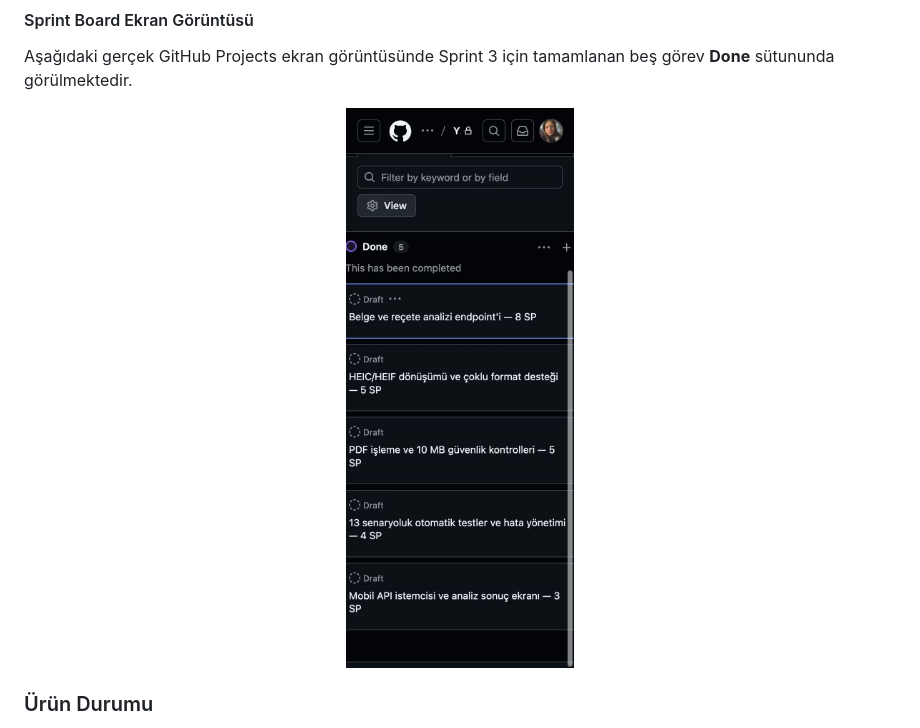
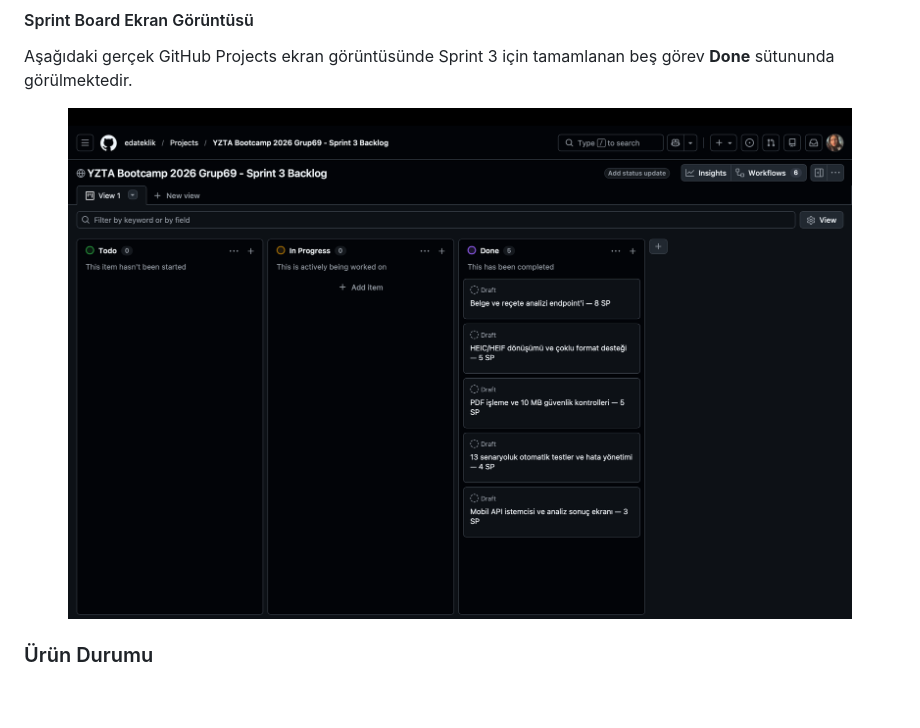
Before and after one commit to Eltacher/YZTA_Bootcamp2026_Grup69, a Markdown page: README.md, the part around the change. Drawn GitHub-style; pictures changed too: images/sprint3-board.png; blank space fills up the shorter version.

Commit message:
docs: Sprint 3 backlog görselini yenile

```diff
--- a/README.md
+++ b/README.md
@@ -311,7 +311,7 @@ Aşağıdaki gerçek GitHub Projects ekran görüntüsünde Sprint 3 için tamam
 
 <p align="center">
   <a href="https://github.com/users/edateklik/projects/3">
-    <img src="images/sprint3-board.png" alt="Sprint 3 GitHub Projects panosunda Done sütunundaki beş tamamlanmış görev" width="38%" />
+    <img src="images/sprint3-board.png" alt="Sprint 3 GitHub Projects panosunda Todo, In Progress ve Done sütunları ile beş tamamlanmış görev" width="90%" />
   </a>
 </p>
 
```
